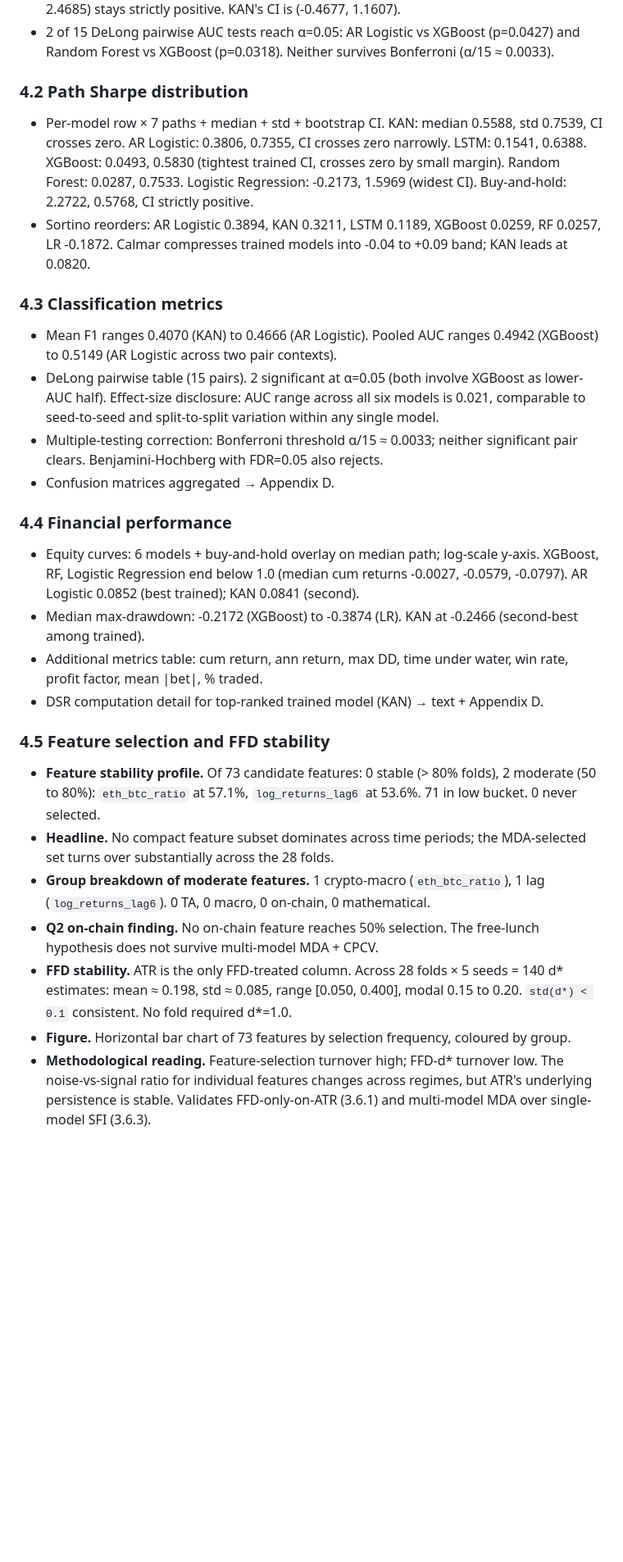
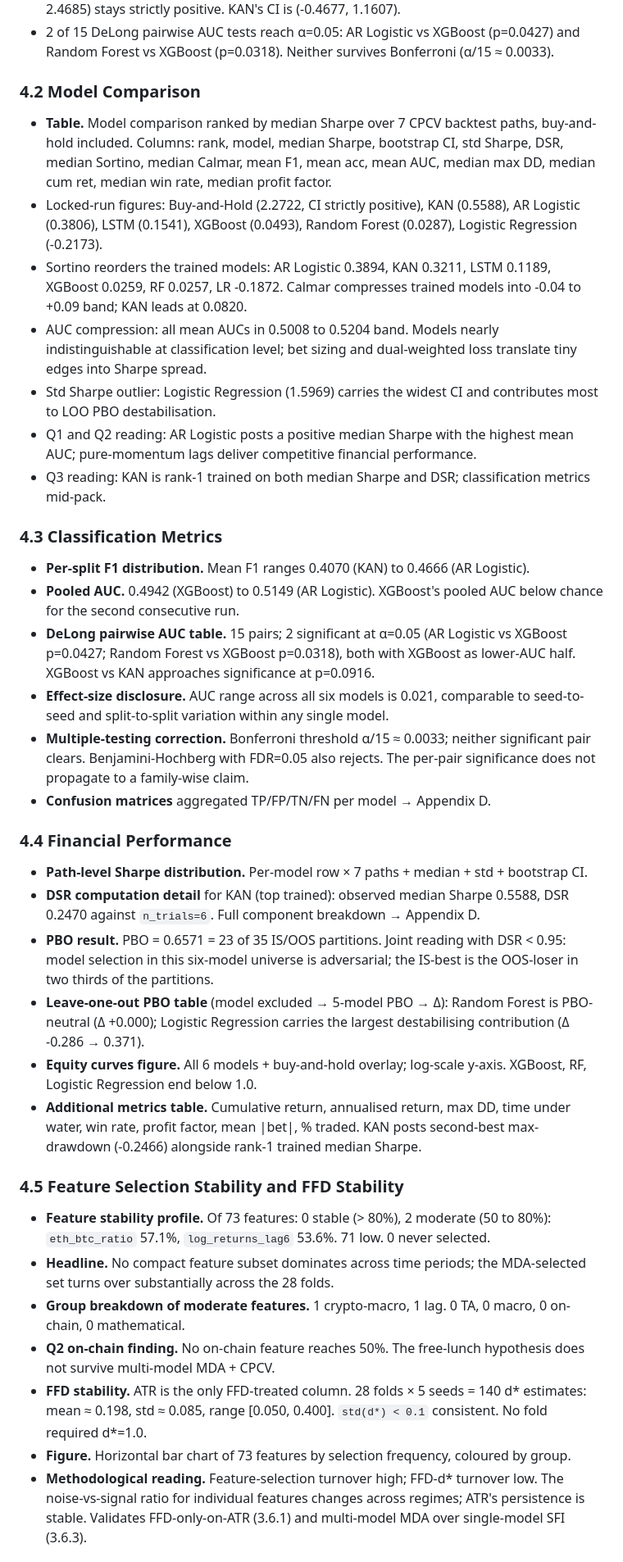
Before and after one commit to pterletskiy/BTC_KAN_AFML, a Markdown page: new_version/paper_outline.md, the part around one of its changes. Shown at 82% size. GitHub-like rendering; blank space fills up the shorter version.

Commit message:
paper outline restructure

```diff
--- a/new_version/paper_outline.md
+++ b/new_version/paper_outline.md
@@ -341,32 +325,41 @@ Bullet-point content outline, not draft prose. Each subsection lists topics, con
 - Bootstrap 95% CIs on median Sharpe: 6 of 7 cross zero; only buy-and-hold's (1.8903, 2.4685) stays strictly positive. KAN's CI is (-0.4677, 1.1607).
 - 2 of 15 DeLong pairwise AUC tests reach α=0.05: AR Logistic vs XGBoost (p=0.0427) and Random Forest vs XGBoost (p=0.0318). Neither survives Bonferroni (α/15 ≈ 0.0033).
 
-### 4.2 Path Sharpe distribution
+### 4.2 Model Comparison
 
-- Per-model row × 7 paths + median + std + bootstrap CI. KAN: median 0.5588, std 0.7539, CI crosses zero. AR Logistic: 0.3806, 0.7355, CI crosses zero narrowly. LSTM: 0.1541, 0.6388. XGBoost: 0.0493, 0.5830 (tightest trained CI, crosses zero by small margin). Random Forest: 0.0287, 0.7533. Logistic Regression: -0.2173, 1.5969 (widest CI). Buy-and-hold: 2.2722, 0.5768, CI strictly positive.
-- Sortino reorders: AR Logistic 0.3894, KAN 0.3211, LSTM 0.1189, XGBoost 0.0259, RF 0.0257, LR -0.1872. Calmar compresses trained models into -0.04 to +0.09 band; KAN leads at 0.0820.
+- **Table.** Model comparison ranked by median Sharpe over 7 CPCV backtest paths, buy-and-hold included. Columns: rank, model, median Sharpe, bootstrap CI, std Sharpe, DSR, median Sortino, median Calmar, mean F1, mean acc, mean AUC, median max DD, median cum ret, median win rate, median profit factor.
+- Locked-run figures: Buy-and-Hold (2.2722, CI strictly positive), KAN (0.5588), AR Logistic (0.3806), LSTM (0.1541), XGBoost (0.0493), Random Forest (0.0287), Logistic Regression (-0.2173).
+- Sortino reorders the trained models: AR Logistic 0.3894, KAN 0.3211, LSTM 0.1189, XGBoost 0.0259, RF 0.0257, LR -0.1872. Calmar compresses trained models into -0.04 to +0.09 band; KAN leads at 0.0820.
+- AUC compression: all mean AUCs in 0.5008 to 0.5204 band. Models nearly indistinguishable at classification level; bet sizing and dual-weighted loss translate tiny edges into Sharpe spread.
+- Std Sharpe outlier: Logistic Regression (1.5969) carries the widest CI and contributes most to LOO PBO destabilisation.
+- Q1 and Q2 reading: AR Logistic posts a positive median Sharpe with the highest mean AUC; pure-momentum lags deliver competitive financial performance.
+- Q3 reading: KAN is rank-1 trained on both median Sharpe and DSR; classification metrics mid-pack.
 
-### 4.3 Classification metrics
+### 4.3 Classification Metrics
 
-- Mean F1 ranges 0.4070 (KAN) to 0.4666 (AR Logistic). Pooled AUC ranges 0.4942 (XGBoost) to 0.5149 (AR Logistic across two pair contexts).
-- DeLong pairwise table (15 pairs). 2 significant at α=0.05 (both involve XGBoost as lower-AUC half). Effect-size disclosure: AUC range across all six models is 0.021, comparable to seed-to-seed and split-to-split variation within any single model.
-- Multiple-testing correction: Bonferroni threshold α/15 ≈ 0.0033; neither significant pair clears. Benjamini-Hochberg with FDR=0.05 also rejects.
-- Confusion matrices aggregated → Appendix D.
+- **Per-split F1 distribution.** Mean F1 ranges 0.4070 (KAN) to 0.4666 (AR Logistic).
+- **Pooled AUC.** 0.4942 (XGBoost) to 0.5149 (AR Logistic). XGBoost's pooled AUC below chance for the second consecutive run.
+- **DeLong pairwise AUC table.** 15 pairs; 2 significant at α=0.05 (AR Logistic vs XGBoost p=0.0427; Random Forest vs XGBoost p=0.0318), both with XGBoost as lower-AUC half. XGBoost vs KAN approaches significance at p=0.0916.
+- **Effect-size disclosure.** AUC range across all six models is 0.021, comparable to seed-to-seed and split-to-split variation within any single model.
+- **Multiple-testing correction.** Bonferroni threshold α/15 ≈ 0.0033; neither significant pair clears. Benjamini-Hochberg with FDR=0.05 also rejects. The per-pair significance does not propagate to a family-wise claim.
+- **Confusion matrices** aggregated TP/FP/TN/FN per model → Appendix D.
 
-### 4.4 Financial performance
+### 4.4 Financial Performance
 
-- Equity curves: 6 models + buy-and-hold overlay on median path; log-scale y-axis. XGBoost, RF, Logistic Regression end below 1.0 (median cum returns -0.0027, -0.0579, -0.0797). AR Logistic 0.0852 (best trained); KAN 0.0841 (second).
-- Median max-drawdown: -0.2172 (XGBoost) to -0.3874 (LR). KAN at -0.2466 (second-best among trained).
-- Additional metrics table: cum return, ann return, max DD, time under water, win rate, profit factor, mean |bet|, % traded.
-- DSR computation detail for top-ranked trained model (KAN) → text + Appendix D.
+- **Path-level Sharpe distribution.** Per-model row × 7 paths + median + std + bootstrap CI.
+- **DSR computation detail** for KAN (top trained): observed median Sharpe 0.5588, DSR 0.2470 against `n_trials=6`. Full component breakdown → Appendix D.
+- **PBO result.** PBO = 0.6571 = 23 of 35 IS/OOS partitions. Joint reading with DSR < 0.95: model selection in this six-model universe is adversarial; the IS-best is the OOS-loser in two thirds of the partitions.
+- **Leave-one-out PBO table** (model excluded → 5-model PBO → Δ): Random Forest is PBO-neutral (Δ +0.000); Logistic Regression carries the largest destabilising contribution (Δ -0.286 → 0.371).
+- **Equity curves figure.** All 6 models + buy-and-hold overlay; log-scale y-axis. XGBoost, RF, Logistic Regression end below 1.0.
+- **Additional metrics table.** Cumulative return, annualised return, max DD, time under water, win rate, profit factor, mean |bet|, % traded. KAN posts second-best max-drawdown (-0.2466) alongside rank-1 trained median Sharpe.
 
-### 4.5 Feature selection and FFD stability
+### 4.5 Feature Selection Stability and FFD Stability
 
-- **Feature stability profile.** Of 73 candidate features: 0 stable (> 80% folds), 2 moderate (50 to 80%): `eth_btc_ratio` at 57.1%, `log_returns_lag6` at 53.6%. 71 in low bucket. 0 never selected.
+- **Feature stability profile.** Of 73 features: 0 stable (> 80%), 2 moderate (50 to 80%): `eth_btc_ratio` 57.1%, `log_returns_lag6` 53.6%. 71 low. 0 never selected.
 - **Headline.** No compact feature subset dominates across time periods; the MDA-selected set turns over substantially across the 28 folds.
-- **Group breakdown of moderate features.** 1 crypto-macro (`eth_btc_ratio`), 1 lag (`log_returns_lag6`). 0 TA, 0 macro, 0 on-chain, 0 mathematical.
-- **Q2 on-chain finding.** No on-chain feature reaches 50% selection. The free-lunch hypothesis does not survive multi-model MDA + CPCV.
-- **FFD stability.** ATR is the only FFD-treated column. Across 28 folds × 5 seeds = 140 d* estimates: mean ≈ 0.198, std ≈ 0.085, range [0.050, 0.400], modal 0.15 to 0.20. `std(d*) < 0.1` consistent. No fold required d*=1.0.
+- **Group breakdown of moderate features.** 1 crypto-macro, 1 lag. 0 TA, 0 macro, 0 on-chain, 0 mathematical.
+- **Q2 on-chain finding.** No on-chain feature reaches 50%. The free-lunch hypothesis does not survive multi-model MDA + CPCV.
+- **FFD stability.** ATR is the only FFD-treated column. 28 folds × 5 seeds = 140 d* estimates: mean ≈ 0.198, std ≈ 0.085, range [0.050, 0.400]. `std(d*) < 0.1` consistent. No fold required d*=1.0.
 - **Figure.** Horizontal bar chart of 73 features by selection frequency, coloured by group.
-- **Methodological reading.** Feature-selection turnover high; FFD-d* turnover low. The noise-vs-signal ratio for individual features changes across regimes, but ATR's underlying persistence is stable. Validates FFD-only-on-ATR (3.6.1) and multi-model MDA over single-model SFI (3.6.3).
+- **Methodological reading.** Feature-selection turnover high; FFD-d* turnover low. The noise-vs-signal ratio for individual features changes across regimes; ATR's persistence is stable. Validates FFD-only-on-ATR (3.6.1) and multi-model MDA over single-model SFI (3.6.3).
 
```
Also changed, not shown: other parts of new_version/paper_outline.md (+146 -162 lines).
